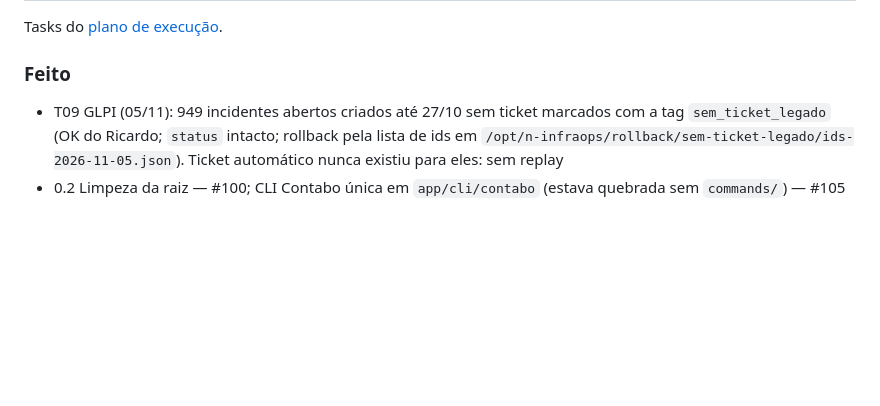
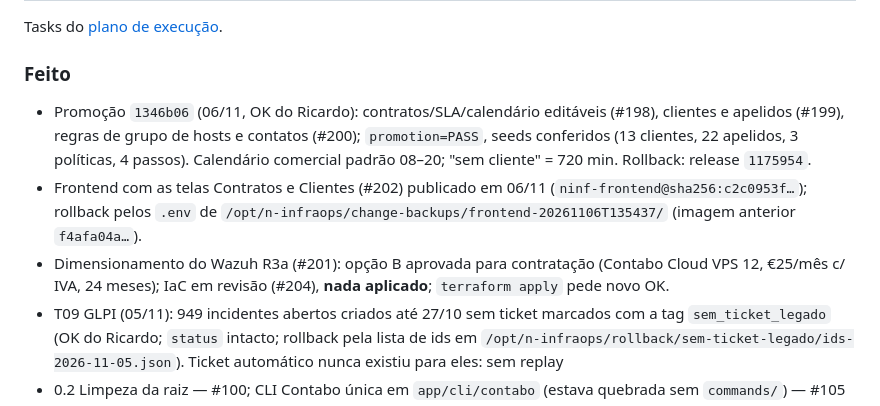
Before and after one commit to resper1965/ness.OS-v2, a Markdown page: STATE.md, the part around the change. GitHub-like rendering; blank space fills up the shorter version.

Commit message:
docs: STATE com a promoção de 06/11, frontend e Wazuh R3a

```diff
--- a/STATE.md
+++ b/STATE.md
@@ -11,6 +11,9 @@
 Tasks do [plano de execução](docs/superpowers/plans/2026-10-26-ness-os-execution-plan.md).
 
 ### Feito
+- Promoção `1346b06` (06/11, OK do Ricardo): contratos/SLA/calendário editáveis (#198), clientes e apelidos (#199), regras de grupo de hosts e contatos (#200); `promotion=PASS`, seeds conferidos (13 clientes, 22 apelidos, 3 políticas, 4 passos). Calendário comercial padrão 08–20; "sem cliente" = 720 min. Rollback: release `1175954`.
+- Frontend com as telas Contratos e Clientes (#202) publicado em 06/11 (`ninf-frontend@sha256:c2c0953f…`); rollback pelos `.env` de `/opt/n-infraops/change-backups/frontend-20261106T135437/` (imagem anterior `f4afa04a…`).
+- Dimensionamento do Wazuh R3a (#201): opção B aprovada para contratação (Contabo Cloud VPS 12, €25/mês c/ IVA, 24 meses); IaC em revisão (#204), **nada aplicado**; `terraform apply` pede novo OK.
 - T09 GLPI (05/11): 949 incidentes abertos criados até 27/10 sem ticket marcados com a tag `sem_ticket_legado` (OK do Ricardo; `status` intacto; rollback pela lista de ids em `/opt/n-infraops/rollback/sem-ticket-legado/ids-2026-11-05.json`). Ticket automático nunca existiu para eles: sem replay
 - 0.2 Limpeza da raiz — #100; CLI Contabo única em `app/cli/contabo` (estava quebrada sem `commands/`) — #105
 - 0.1 Reconciliar estado — [evidência](docs/execution/evidence/state-reconciliation-2026-10-26.md)
```
